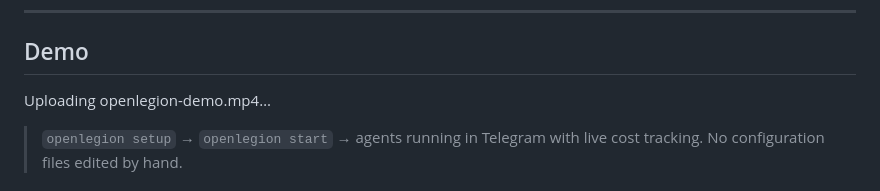
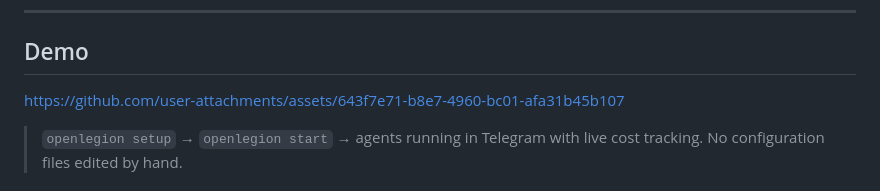
Before and after one commit to openlegion-ai/openlegion, a Markdown page: README.md, the part around the change. Rendered like a GitHub page.

Commit message:
Fix demo link in README.md
Updated demo link in README to point to GitHub assets.

```diff
--- a/README.md
+++ b/README.md
@@ -25,7 +25,7 @@
 
 ## Demo
 
-Uploading openlegion-demo.mp4…
+https://github.com/user-attachments/assets/643f7e71-b8e7-4960-bc01-afa31b45b107
 
 > `openlegion setup` → `openlegion start` → agents running in Telegram with
 > live cost tracking. No configuration files edited by hand.
```
